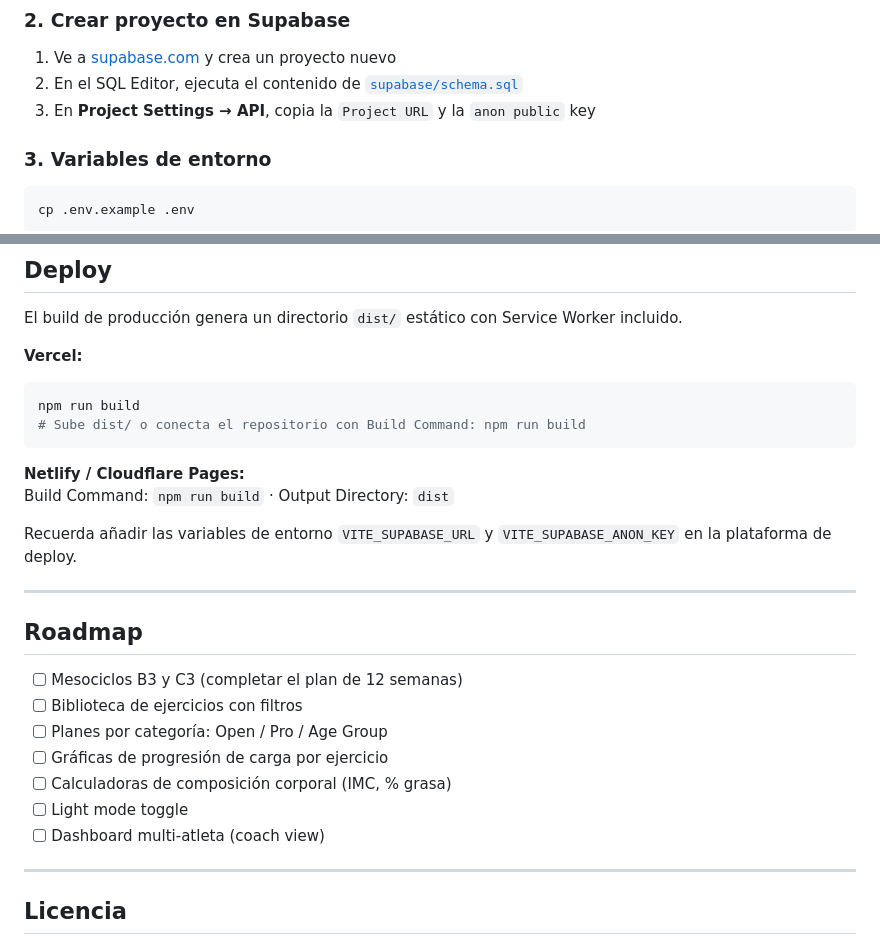
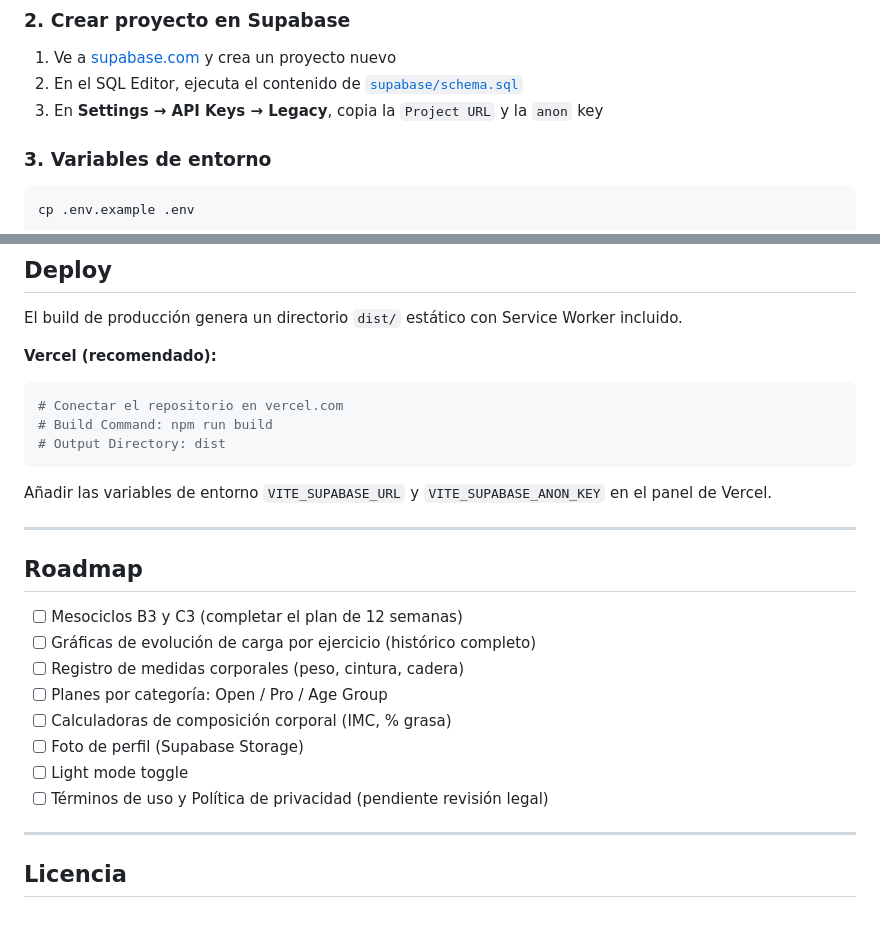
Before and after one commit to Nocnirdev/BlueTrain, a Markdown page: README.md, 2 parts joined by grey strips. GitHub-like rendering; blank space fills up the shorter version.

````diff
--- a/README.md
+++ b/README.md
@@ -71,7 +88,7 @@ npm install
 
 1. Ve a [supabase.com](https://supabase.com) y crea un proyecto nuevo
 2. En el SQL Editor, ejecuta el contenido de [`supabase/schema.sql`](supabase/schema.sql)
-3. En **Project Settings → API**, copia la `Project URL` y la `anon public` key
+3. En **Settings → API Keys → Legacy**, copia la `Project URL` y la `anon` key
 
 ### 3. Variables de entorno
 
@@ -213,28 +235,27 @@ Periodización basada en NSCA — Essentials of Strength Training and Conditioni
 
 El build de producción genera un directorio `dist/` estático con Service Worker incluido.
 
-**Vercel:**
+**Vercel (recomendado):**
 ```bash
-npm run build
-# Sube dist/ o conecta el repositorio con Build Command: npm run build
+# Conectar el repositorio en vercel.com
+# Build Command: npm run build
+# Output Directory: dist
 ```
 
-**Netlify / Cloudflare Pages:**
-Build Command: `npm run build` · Output Directory: `dist`
-
-Recuerda añadir las variables de entorno `VITE_SUPABASE_URL` y `VITE_SUPABASE_ANON_KEY` en la plataforma de deploy.
+Añadir las variables de entorno `VITE_SUPABASE_URL` y `VITE_SUPABASE_ANON_KEY` en el panel de Vercel.
 
 ---
 
 ## Roadmap
 
 - [ ] Mesociclos B3 y C3 (completar el plan de 12 semanas)
-- [ ] Biblioteca de ejercicios con filtros
+- [ ] Gráficas de evolución de carga por ejercicio (histórico completo)
+- [ ] Registro de medidas corporales (peso, cintura, cadera)
 - [ ] Planes por categoría: Open / Pro / Age Group
-- [ ] Gráficas de progresión de carga por ejercicio
 - [ ] Calculadoras de composición corporal (IMC, % grasa)
+- [ ] Foto de perfil (Supabase Storage)
 - [ ] Light mode toggle
-- [ ] Dashboard multi-atleta (coach view)
+- [ ] Términos de uso y Política de privacidad (pendiente revisión legal)
 
 ---
 
````
Also changed, not shown: other parts of README.md (+45 -23 lines).
